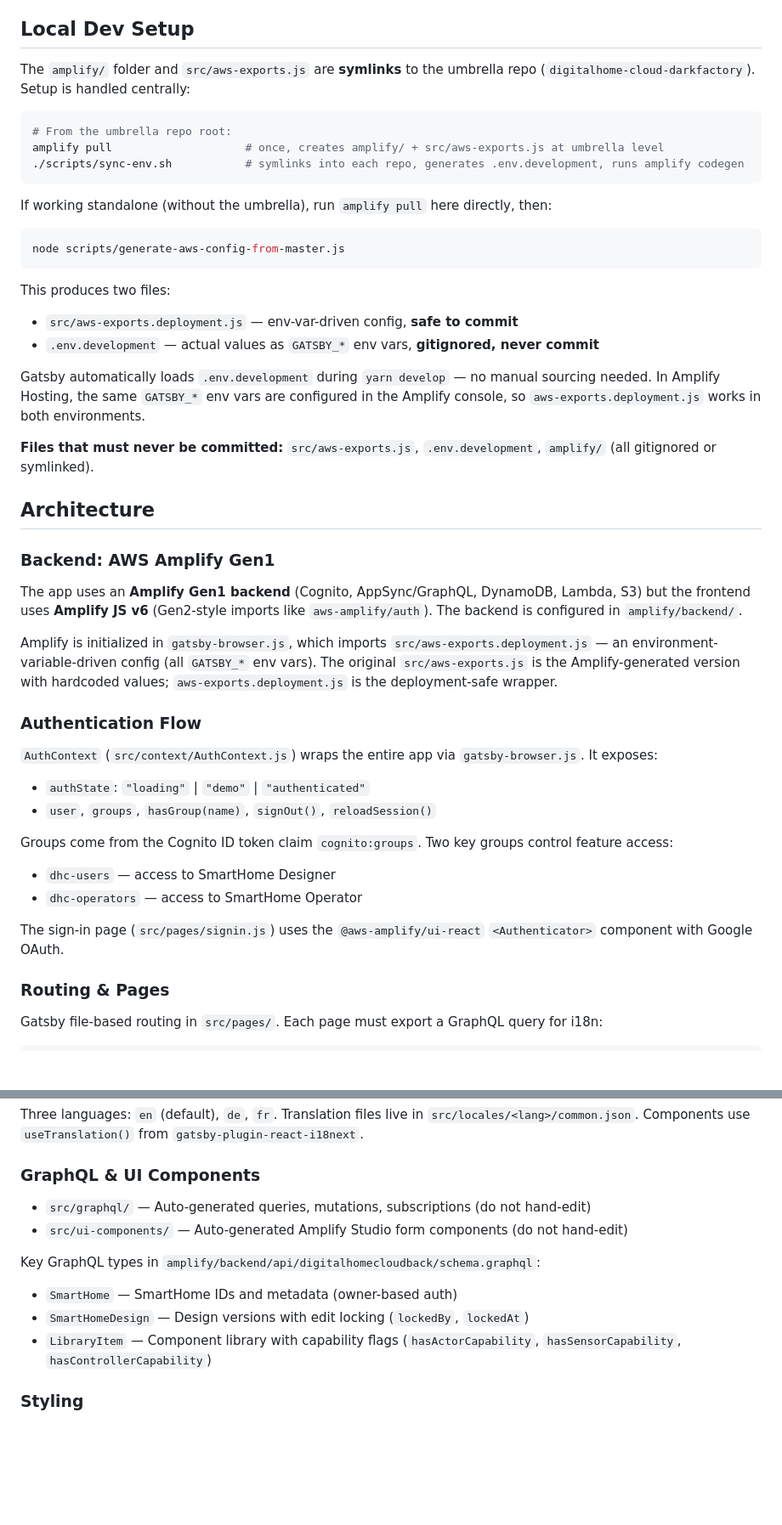
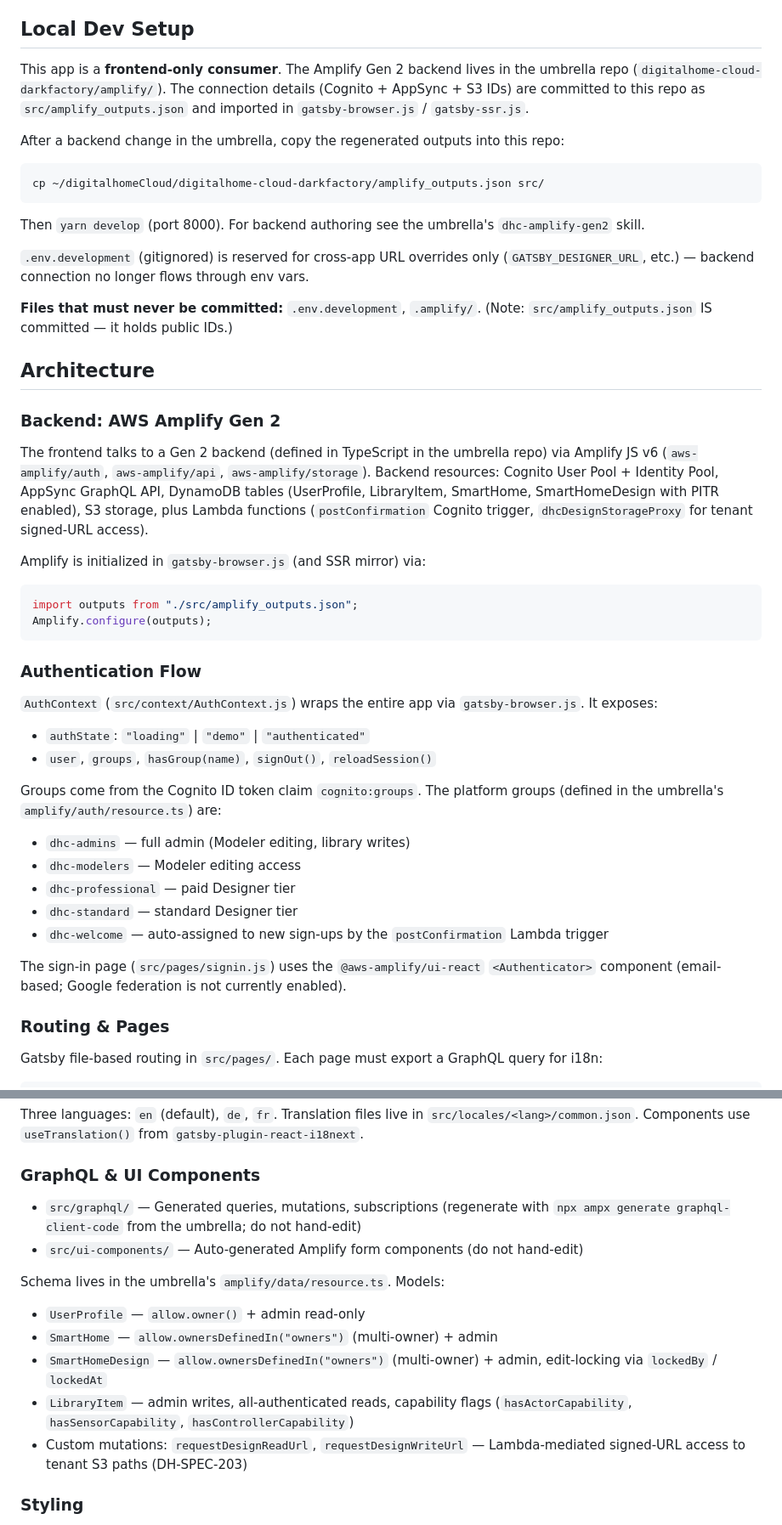
Before and after one commit to DigitalHome-cloud/digitalhome-cloud-portal, a Markdown page: CLAUDE.md, 2 parts joined by grey strips. Shown at 85% size. Drawn GitHub-style; blank space fills up the shorter version.

Commit message:
docs: rewrite CLAUDE.md for Amplify Gen 2 (audit M-7)
Replaces stale Gen 1 references (aws-exports symlinks, amplify pull, sync-env.sh,
Gen 1 backend at amplify/backend/) with the current architecture: backend lives
in the umbrella repo's amplify/ as TypeScript; this app commits
src/amplify_outputs.json and is a frontend-only consumer.

Also updates the Cognito groups list (dhc-admins / dhc-modelers / dhc-pro /
dhc-standard / dhc-welcome) and notes that Google federation is currently
disabled (will re-enable after launch).

````diff
--- a/CLAUDE.md
+++ b/CLAUDE.md
@@ -17,35 +17,31 @@ DigitalHome.Cloud Portal — a Gatsby 5 / React 18 web app serving as the launch
 
 ## Local Dev Setup
 
-The `amplify/` folder and `src/aws-exports.js` are **symlinks** to the umbrella repo (`digitalhome-cloud-darkfactory`). Setup is handled centrally:
+This app is a **frontend-only consumer**. The Amplify Gen 2 backend lives in the umbrella repo (`digitalhome-cloud-darkfactory/amplify/`). The connection details (Cognito + AppSync + S3 IDs) are committed to this repo as `src/amplify_outputs.json` and imported in `gatsby-browser.js` / `gatsby-ssr.js`.
+
+After a backend change in the umbrella, copy the regenerated outputs into this repo:
 
 ```bash
-# From the umbrella repo root:
-amplify pull                    # once, creates amplify/ + src/aws-exports.js at umbrella level
-./scripts/sync-env.sh           # symlinks into each repo, generates .env.development, runs amplify codegen
+cp ~/digitalhomeCloud/digitalhome-cloud-darkfactory/amplify_outputs.json src/
 ```
 
-If working standalone (without the umbrella), run `amplify pull` here directly, then:
+Then `yarn develop` (port 8000). For backend authoring see the umbrella's `dhc-amplify-gen2` skill.
 
-```bash
-node scripts/generate-aws-config-from-master.js
-```
+`.env.development` (gitignored) is reserved for cross-app URL overrides only (`GATSBY_DESIGNER_URL`, etc.) — backend connection no longer flows through env vars.
 
-This produces two files:
-- `src/aws-exports.deployment.js` — env-var-driven config, **safe to commit**
-- `.env.development` — actual values as `GATSBY_*` env vars, **gitignored, never commit**
-
-Gatsby automatically loads `.env.development` during `yarn develop` — no manual sourcing needed. In Amplify Hosting, the same `GATSBY_*` env vars are configured in the Amplify console, so `aws-exports.deployment.js` works in both environments.
-
-**Files that must never be committed:** `src/aws-exports.js`, `.env.development`, `amplify/` (all gitignored or symlinked).
+**Files that must never be committed:** `.env.development`, `.amplify/`. (Note: `src/amplify_outputs.json` IS committed — it holds public IDs.)
 
 ## Architecture
 
-### Backend: AWS Amplify Gen1
+### Backend: AWS Amplify Gen 2
 
-The app uses an **Amplify Gen1 backend** (Cognito, AppSync/GraphQL, DynamoDB, Lambda, S3) but the frontend uses **Amplify JS v6** (Gen2-style imports like `aws-amplify/auth`). The backend is configured in `amplify/backend/`.
+The frontend talks to a Gen 2 backend (defined in TypeScript in the umbrella repo) via Amplify JS v6 (`aws-amplify/auth`, `aws-amplify/api`, `aws-amplify/storage`). Backend resources: Cognito User Pool + Identity Pool, AppSync GraphQL API, DynamoDB tables (UserProfile, LibraryItem, SmartHome, SmartHomeDesign with PITR enabled), S3 storage, plus Lambda functions (`postConfirmation` Cognito trigger, `dhcDesignStorageProxy` for tenant signed-URL access).
 
-Amplify is initialized in `gatsby-browser.js`, which imports `src/aws-exports.deployment.js` — an environment-variable-driven config (all `GATSBY_*` env vars). The original `src/aws-exports.js` is the Amplify-generated version with hardcoded values; `aws-exports.deployment.js` is the deployment-safe wrapper.
+Amplify is initialized in `gatsby-browser.js` (and SSR mirror) via:
+```js
+import outputs from "./src/amplify_outputs.json";
+Amplify.configure(outputs);
+```
 
 ### Authentication Flow
 
@@ -53,11 +49,14 @@ Amplify is initialized in `gatsby-browser.js`, which imports `src/aws-exports.de
 - `authState`: `"loading"` | `"demo"` | `"authenticated"`
 - `user`, `groups`, `hasGroup(name)`, `signOut()`, `reloadSession()`
 
-Groups come from the Cognito ID token claim `cognito:groups`. Two key groups control feature access:
-- `dhc-users` — access to SmartHome Designer
-- `dhc-operators` — access to SmartHome Operator
+Groups come from the Cognito ID token claim `cognito:groups`. The platform groups (defined in the umbrella's `amplify/auth/resource.ts`) are:
+- `dhc-admins` — full admin (Modeler editing, library writes)
+- `dhc-modelers` — Modeler editing access
+- `dhc-professional` — paid Designer tier
+- `dhc-standard` — standard Designer tier
+- `dhc-welcome` — auto-assigned to new sign-ups by the `postConfirmation` Lambda trigger
 
-The sign-in page (`src/pages/signin.js`) uses the `@aws-amplify/ui-react` `<Authenticator>` component with Google OAuth.
+The sign-in page (`src/pages/signin.js`) uses the `@aws-amplify/ui-react` `<Authenticator>` component (email-based; Google federation is not currently enabled).
 
 ### Routing & Pages
 
@@ -78,13 +77,15 @@ Three languages: `en` (default), `de`, `fr`. Translation files live in `src/loca
 
 ### GraphQL & UI Components
 
-- `src/graphql/` — Auto-generated queries, mutations, subscriptions (do not hand-edit)
-- `src/ui-components/` — Auto-generated Amplify Studio form components (do not hand-edit)
+- `src/graphql/` — Generated queries, mutations, subscriptions (regenerate with `npx ampx generate graphql-client-code` from the umbrella; do not hand-edit)
+- `src/ui-components/` — Auto-generated Amplify form components (do not hand-edit)
 
-Key GraphQL types in `amplify/backend/api/digitalhomecloudback/schema.graphql`:
-- `SmartHome` — SmartHome IDs and metadata (owner-based auth)
-- `SmartHomeDesign` — Design versions with edit locking (`lockedBy`, `lockedAt`)
-- `LibraryItem` — Component library with capability flags (`hasActorCapability`, `hasSensorCapability`, `hasControllerCapability`)
+Schema lives in the umbrella's `amplify/data/resource.ts`. Models:
+- `UserProfile` — `allow.owner()` + admin read-only
+- `SmartHome` — `allow.ownersDefinedIn("owners")` (multi-owner) + admin
+- `SmartHomeDesign` — `allow.ownersDefinedIn("owners")` (multi-owner) + admin, edit-locking via `lockedBy` / `lockedAt`
+- `LibraryItem` — admin writes, all-authenticated reads, capability flags (`hasActorCapability`, `hasSensorCapability`, `hasControllerCapability`)
+- Custom mutations: `requestDesignReadUrl`, `requestDesignWriteUrl` — Lambda-mediated signed-URL access to tenant S3 paths (DH-SPEC-203)
 
 ### Styling
 
````
Also changed, not shown: other parts of CLAUDE.md (+5 -9 lines).
